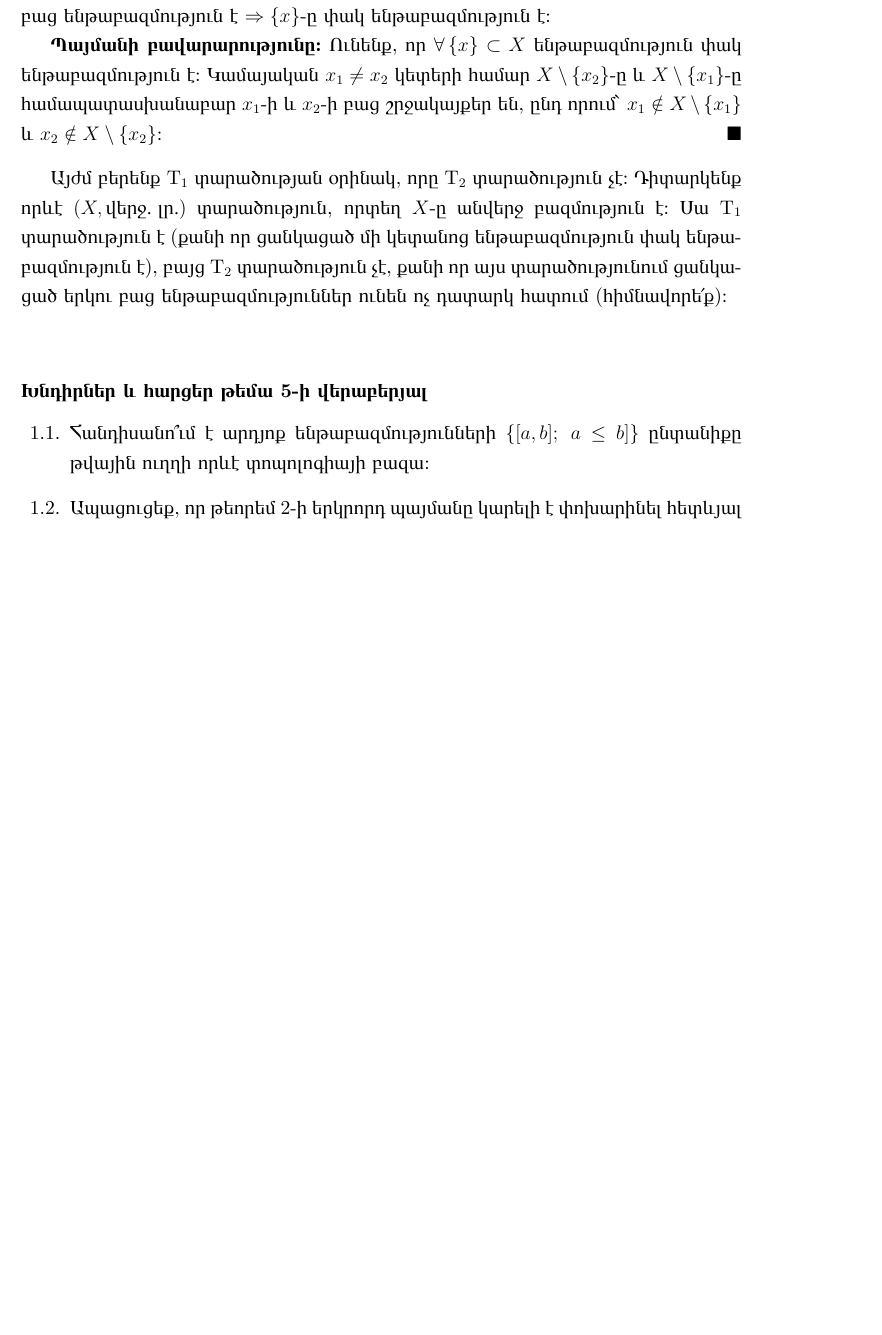
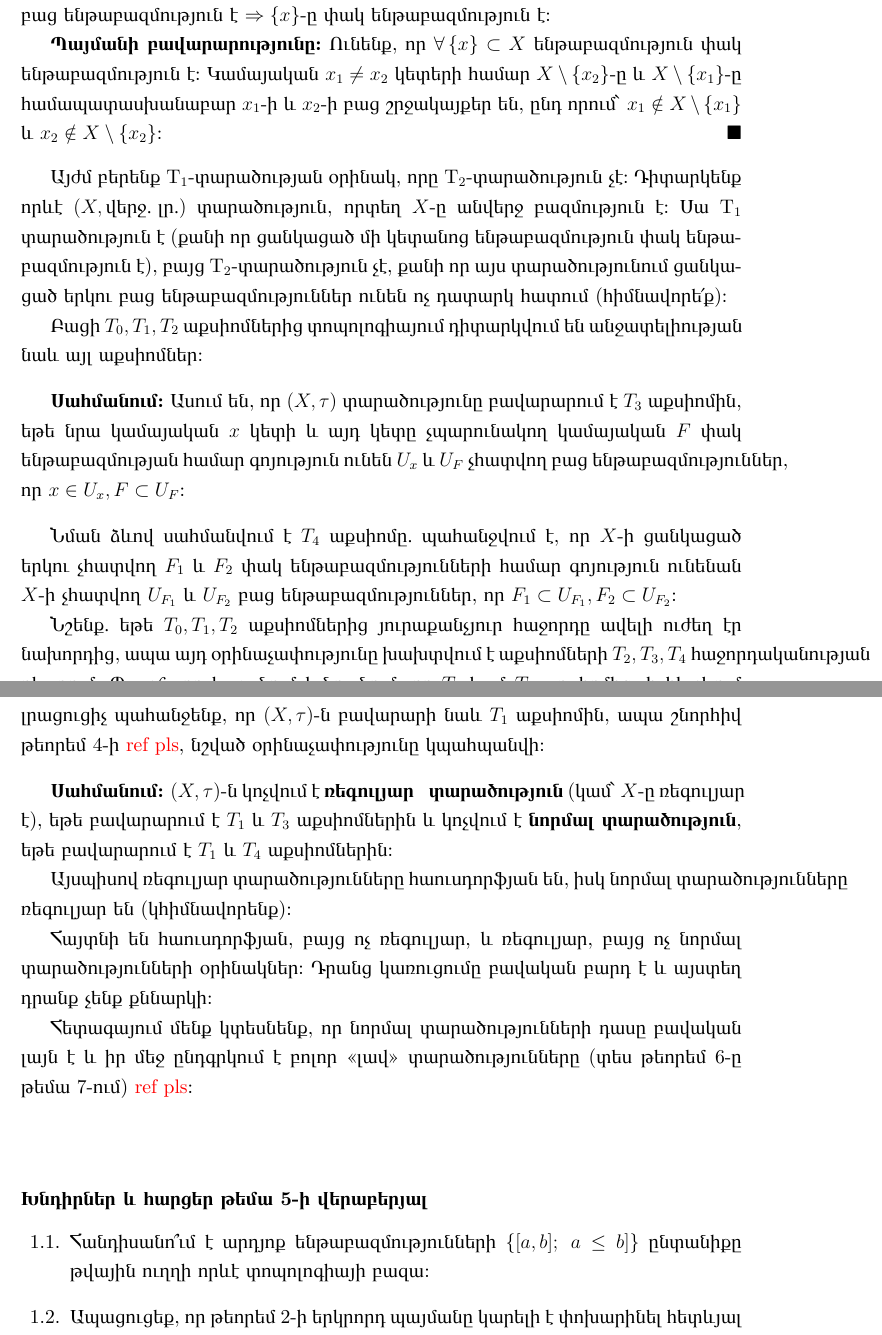
Before and after one commit to HaykTarkhanyan/topology_qysu, a LaTeX document (Թեմա 5.tex): part of page 6 of 8 before the commit and two parts of pages 6 and 7 of 8 after it, the two joined at a grey line, cut so that both start at the same text, the shorter picture padded with empty space. Compiled offline with XeLaTeX.

Commit message:
adds tema 5

```diff
--- a/Թեմա 5.tex
+++ b/Թեմա 5.tex
@@ -113,11 +113,32 @@ $\textrm{T}_2$ տարածության պարզագույն օրինակ է որ
 \end{theorem}
 
-\begin{proof} \textbf{Պայմանի անհրաժեշտությունը։} Դիցուք $X$-ը $\textrm{T}_1$ տարածություն է, ցույց տանք, որ $\forall x \in X$ կետի դեպքում $X \setminus \{x\}$ ենթաբազմությունը բաց են\-թա\-բազ\-մութ\-յուն է, որից կհետևի, որ $\{x\}$-ը փակ է։ Դիտարկենք $\forall y \in X \setminus \{x\}$ կետ։ Ըստ պայմանի՝ գոյություն ունի $y$ կետի $U_y$ շրջակայք, որ $x \notin U_y$։  Նշանակում է $U_y \subset X \setminus \{x\}$։ Այսպիսով $X \setminus \{x\}$-ը շրջակայք է իր ամեն մի կետի համար $\Rightarrow X \setminus \{x\}\textrm{-ը}$ բաց ենթաբազմություն է $\Rightarrow \{x\}$-ը փակ ենթաբազմություն է։
+\begin{proof} \textbf{Պայմանի անհրաժեշտությունը։} Դիցուք $X$-ը $\textrm{T}_1$-տարածություն է, ցույց տանք, որ $\forall x \in X$ կետի դեպքում $X \setminus \{x\}$ ենթաբազմությունը բաց են\-թա\-բազ\-մութ\-յուն է, որից կհետևի, որ $\{x\}$-ը փակ է։ Դիտարկենք $\forall y \in X \setminus \{x\}$ կետ։ Ըստ պայմանի՝ գոյություն ունի $y$ կետի $U_y$ շրջակայք, որ $x \notin U_y$։  Նշանակում է $U_y \subset X \setminus \{x\}$։ Այսպիսով $X \setminus \{x\}$-ը շրջակայք է իր ամեն մի կետի համար $\Rightarrow X \setminus \{x\}\textrm{-ը}$ բաց ենթաբազմություն է $\Rightarrow \{x\}$-ը փակ ենթաբազմություն է։
 
 \textbf{Պայմանի բավարարությունը։} Ունենք, որ $\forall \{x\} \subset X$ ենթաբազմություն փակ ենթաբազմություն է։ Կամայական $x_1 \neq x_2$ կետերի համար $X \setminus \{x_2\}$-ը և $X \setminus \{x_1\}$-ը համապատասխանաբար $x_1$-ի և $x_2$-ի բաց շրջակայքեր են, ընդ որում՝ $x_1 \notin X \setminus \{x_1\}$ և $x_2 \notin X \setminus \{x_2\}$։
 \end{proof}
 
-\par Այժմ բերենք $\textrm{T}_1$ տարածության օրինակ, որը $\textrm{T}_2$ տարածություն չէ։ Դիտարկենք որևէ $(X, \textrm{վերջ․ լր․})$ տարածություն, որտեղ $X$-ը անվերջ բազմություն է։ Սա $\textrm{T}_1$ \linebreak տարա\-ծու\-թյուն է (քանի որ ցանկացած մի կետանոց ենթաբազմություն փակ ենթա\-բազ\-մու\-թյուն է), բայց $\textrm{T}_2$ տարածություն չէ, քանի որ այս տարածությունում ցանկա\-ցած երկու բաց ենթաբազմություններ ունեն ոչ դատարկ հատում (հիմ\-նա\-վո\-րե՛ք)։
+\par Այժմ բերենք $\textrm{T}_1$-տարածության օրինակ, որը $\textrm{T}_2$-տարածություն չէ։ Դիտարկենք որևէ $(X, \textrm{վերջ․ լր․})$ տարածություն, որտեղ $X$-ը անվերջ բազմություն է։ Սա $\textrm{T}_1$ \linebreak տարա\-ծու\-թյուն է (քանի որ ցանկացած մի կետանոց ենթաբազմություն փակ ենթա\-բազ\-մու\-թյուն է), բայց $\textrm{T}_2$-տարածություն չէ, քանի որ այս տարածությունում ցանկա\-ցած երկու բաց ենթաբազմություններ ունեն ոչ դատարկ հատում (հիմ\-նա\-վո\-րե՛ք)։
+
+% Apr xndrum em karciqd kases es ktori voraki pahov (inkati unem havaqely eli, imastain che)
+Բացի $T_0, T_1, T_2$ աքսիոմներից տոպոլոգիայում դիտարկվում են անջատելիության նաև այլ աքսիոմներ։
+
+\begin{definition} Ասում են, որ $(X, \tau)$ տարածությունը բավարարում է $T_3$ աքսիոմին, եթե նրա կամայական $x$ կետի և այդ կետը չպարունակող կամայական $F$ փակ ենթաբազմության համար գոյություն ունեն $U_x$ և $U_F$ չհատվող բաց ենթաբազմություններ, որ $x \in U_x, F \subset U_F$։
+\end{definition}
+
+\par Նման ձևով սահմանվում է $T_4$ աքսիոմը․ պահանջվում է, որ $X$-ի ցանկացած երկու չհատվող $F_1$ և $F_2$ փակ ենթաբազմությունների համար գոյություն ունենան $X$-ի չհատվող $U_{F_1}$ և $U_{F_2}$ բաց ենթաբազմություններ, որ $F_1 \subset U_{F_1}, F_2 \subset U_{F_2}$։
+
+\par Նշենք․ եթե $T_0, T_1, T_2$ աքսիոմներից յուրաքանչյուր հաջորդը ավելի ուժեղ էր նախորդից, ապա այդ օրինաչափությունը խախտվում է աքսիոմների $T_2, T_3, T_4$ հաջորդականության դեպքում։ Պատճառը կայանում է նրանում, որ $T_3$ կամ $T_4$ աքսիոմից չի հետևում ցանկացած մի կետանոց $\{x\}$ ենթաբազմության փակությունը $X$-ում։ Բայց եթե լրացուցիչ պահանջենք, որ $(X, \tau)$-ն բավարարի նաև $T_1$ աքսիոմին, ապա շնորհիվ թեորեմ 4-ի \red{ref pls}, նշված օրինաչափությունը կպահպանվի։
+
+\begin{definition} $(X, \tau)$-ն կոչվում է $\textbf{ռեգուլյար \ տարածություն}$ (կամ՝ $X$-ը ռեգուլյար է), եթե բավարարում է $T_1$ և $T_3$ աքսիոմներին և կոչվում է $\textbf{նորմալ տարածություն}$, եթե բավարարում է $T_1$ և $T_4$ աքսիոմներին։
+
+\par Այսպիսով ռեգուլյար տարածությունները հաուսդորֆյան են, իսկ նորմալ տարածությունները ռեգուլյար են (կհիմնավորենք)։
+
+\par Հայտնի են հաուսդորֆյան, բայց ոչ ռեգուլյար, և ռեգուլյար, բայց ոչ նորմալ տարածությունների օրինակներ։ Դրանց կառուցումը բավական բարդ է և այստեղ դրանք չենք քննարկի։
+
+\par Հետագայում մենք կտեսնենք, որ նորմալ տարածությունների դասը բավական լայն է և իր մեջ ընդգրկում է բոլոր «լավ» տարածությունները (տես թեորեմ 6-ը թեմա 7-ում) \red{ref pls}։
+\end{definition}
+
+
 
 % \newpage
 \input{Թեմա 5_Խնդիրներ}
```
Also changed, not shown: Թեմա 5.tex (12 more changed lines).
